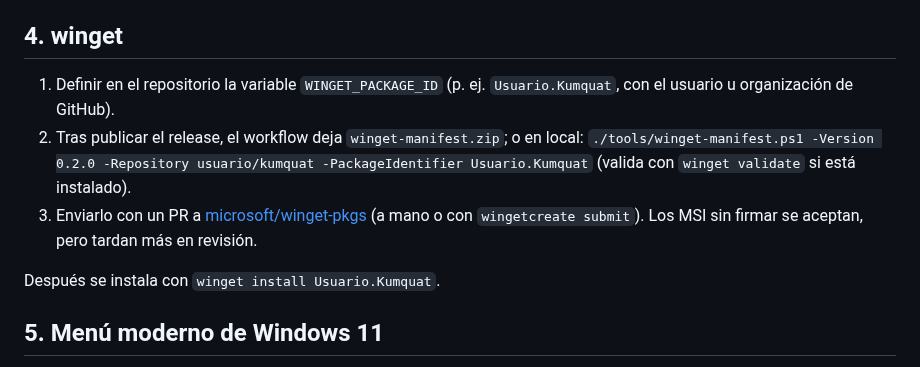
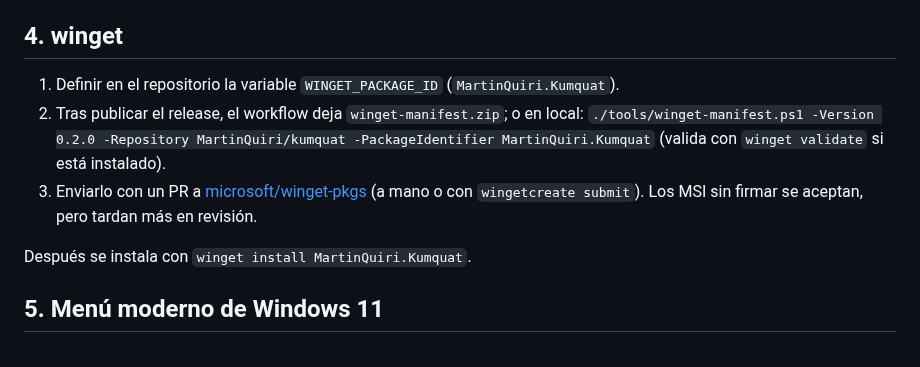
Before and after one commit to MartinQuiri/kumquat, a Markdown page: docs/RELEASING.md, the part around the change. Rendered like a GitHub page.

```diff
--- a/docs/RELEASING.md
+++ b/docs/RELEASING.md
@@ -48,13 +48,13 @@ Sin firma, Windows SmartScreen avisa al abrir el MSI o el zip. Para proyectos de
 
 ## 4. winget
 
-1. Definir en el repositorio la variable `WINGET_PACKAGE_ID` (p. ej. `Usuario.Kumquat`, con el usuario u organización de GitHub).
+1. Definir en el repositorio la variable `WINGET_PACKAGE_ID` (`MartinQuiri.Kumquat`).
 2. Tras publicar el release, el workflow deja `winget-manifest.zip`; o en local:
-   `./tools/winget-manifest.ps1 -Version 0.2.0 -Repository usuario/kumquat -PackageIdentifier Usuario.Kumquat`
+   `./tools/winget-manifest.ps1 -Version 0.2.0 -Repository MartinQuiri/kumquat -PackageIdentifier MartinQuiri.Kumquat`
    (valida con `winget validate` si está instalado).
 3. Enviarlo con un PR a [microsoft/winget-pkgs](https://github.com/microsoft/winget-pkgs) (a mano o con `wingetcreate submit`). Los MSI sin firmar se aceptan, pero tardan más en revisión.
 
-Después se instala con `winget install Usuario.Kumquat`.
+Después se instala con `winget install MartinQuiri.Kumquat`.
 
 ## 5. Menú moderno de Windows 11
 
```
Also changed, not shown: README.en.md (+19 -2 lines), README.md (+19 -2 lines), docs/images/social-preview.png (added), 4 other files.
